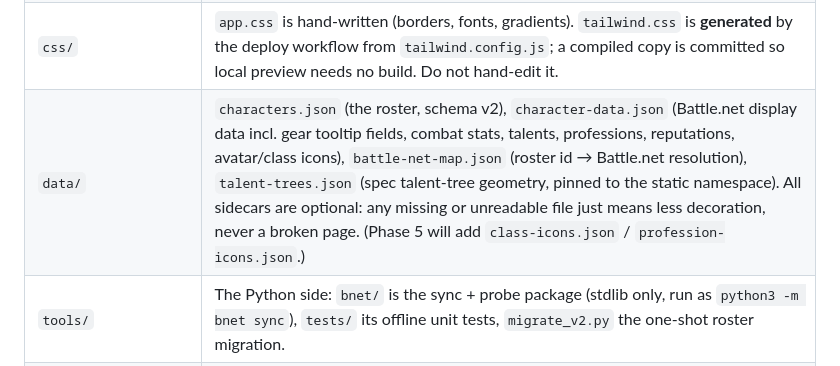
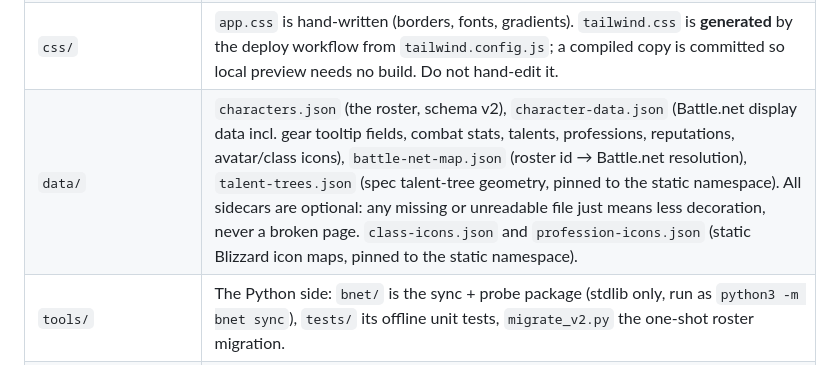
Before and after one commit to combatwombat16/wow-forever-roster, a Markdown page: README.md, the part around the change. Drawn GitHub-style.

Commit message:
Docs: Phase 5 complete (sub-tabs + site icons shipped); README lists the static icon maps

```diff
--- a/README.md
+++ b/README.md
@@ -16,7 +16,7 @@ GitHub Pages serves the repository's static files.
 | `index.html` | The whole page: markup shell plus one `<script type="module" src="js/main.js">`. No inline app code. |
 | `js/` | The app as ES modules. `main.js` bootstraps; `state.js` holds the single source of truth (characters + track filter + search query) and the `renderAll()` dispatcher; `data.js` loads the JSON files and joins them by roster id; `github.js` owns the PAT settings, the Contents API pull/commit and the refresh dispatch; `roster.js` paints the grid (status dot, Lv/iLvl/guild chips, lifecycle badge); `detail.js` is the character modal plus the review actions; `search.js`, `editchar.js`, `party.js`, `professions.js`, `stats.js` are the remaining panels; `util.js` holds the single HTML escaper and the class-colour maps. |
 | `css/` | `app.css` is hand-written (borders, fonts, gradients). `tailwind.css` is **generated** by the deploy workflow from `tailwind.config.js`; a compiled copy is committed so local preview needs no build. Do not hand-edit it. |
-| `data/` | `characters.json` (the roster, schema v2), `character-data.json` (Battle.net display data incl. gear tooltip fields, combat stats, talents, professions, reputations, avatar/class icons), `battle-net-map.json` (roster id → Battle.net resolution), `talent-trees.json` (spec talent-tree geometry, pinned to the static namespace). All sidecars are optional: any missing or unreadable file just means less decoration, never a broken page. (Phase 5 will add `class-icons.json` / `profession-icons.json`.) |
+| `data/` | `characters.json` (the roster, schema v2), `character-data.json` (Battle.net display data incl. gear tooltip fields, combat stats, talents, professions, reputations, avatar/class icons), `battle-net-map.json` (roster id → Battle.net resolution), `talent-trees.json` (spec talent-tree geometry, pinned to the static namespace). All sidecars are optional: any missing or unreadable file just means less decoration, never a broken page. `class-icons.json` and `profession-icons.json` (static Blizzard icon maps, pinned to the static namespace). |
 | `tools/` | The Python side: `bnet/` is the sync + probe package (stdlib only, run as `python3 -m bnet sync`), `tests/` its offline unit tests, `migrate_v2.py` the one-shot roster migration. |
 | `.github/workflows/` | `sync-bnet.yml` (nightly + manual Battle.net sync — the only workflow holding credentials) and `pages.yml` (Tailwind build + Pages deploy — zero secrets). |
 | `.pi/scripts/` | Deterministic verification scripts (see below). |
```
Also changed, not shown: character-tasks.md (+1 -1 lines).
